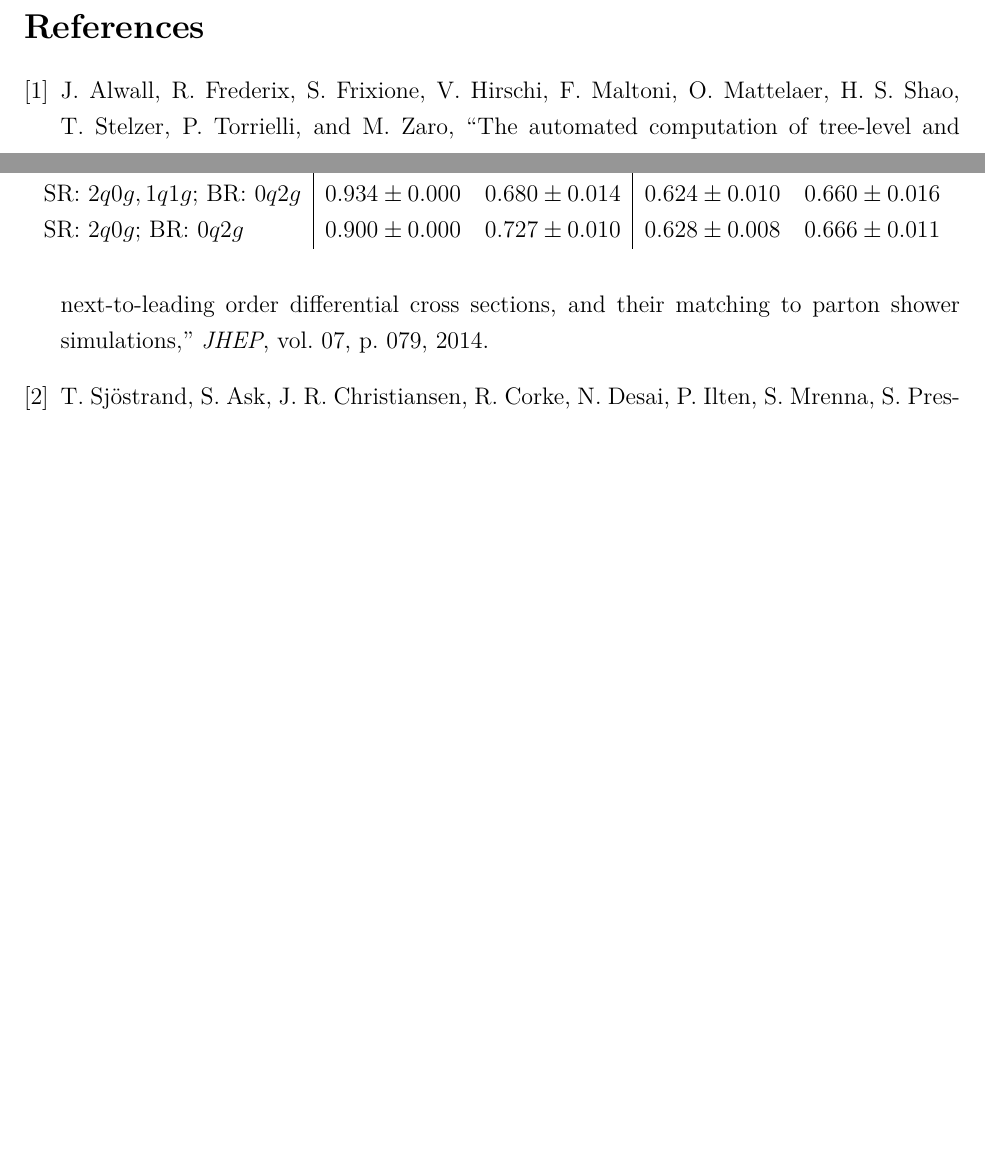
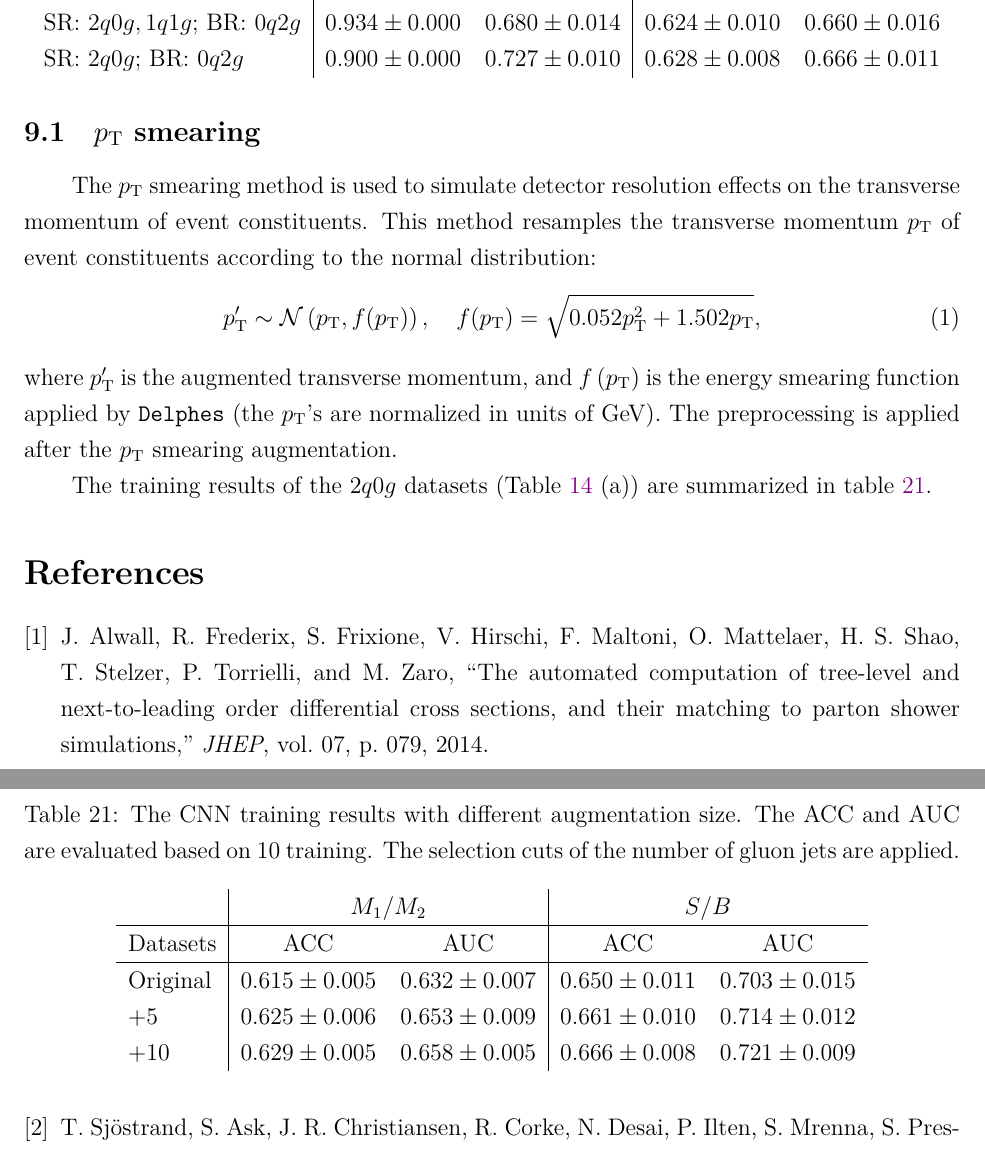
Before and after one commit to r10222035/higgs_production, a LaTeX document (Note/note.tex): two parts of pages 14 and 15 of 16 before the commit and two parts of pages 15 and 16 of 16 after it, joined at a grey line, cut so that both start at the same text, the shorter picture padded with empty space. Compiled offline with XeLaTeX.

Commit message:
Note: Summarize the pT augmentation training results

```diff
--- a/Note/note.tex
+++ b/Note/note.tex
@@ -660,3 +664,31 @@
+    \subsection{\texorpdfstring{$p_{\mathrm{T}}$}{pT} smearing}% (fold)
+    \label{sub:pt_smearing}
+        The $p_{\text{T}}$ smearing method is used to simulate detector resolution effects on the transverse momentum of event constituents. This method resamples the transverse momentum $p_{\text{T}}$ of event constituents according to the normal distribution:
+            \begin{equation}
+                p_{\text{T}}' \sim \mathcal{N}\left( p_{\text{T}}, f(p_{\text{T}}) \right), \quad f(p_{\text{T}}) = \sqrt{0.052 p_{\text{T}}^2 + 1.502p_{\text{T}}},
+            \end{equation}
+            where $p_{\text{T}}'$ is the augmented transverse momentum, and $f\left( p_\text{T} \right) $ is the energy smearing function applied by \verb|Delphes| (the $p_{\text{T}}$'s are normalized in units of GeV). The preprocessing is applied after the $p_{\text{T}}$ smearing augmentation.
+
+            The training results of the $2q0g$ datasets (Table~\ref{tab:number_of_event_in_mixed_dataset_gluon_jet} (a)) are summarized in table~\ref{tab:CWoLa_CNN_training_results_3000_jet_tagging_pT_aug_5_10}.
+        \begin{table}[htpb]
+            \centering
+            \caption{The CNN training results with different augmentation size. The ACC and AUC are evaluated based on 10 training. The selection cuts of the number of gluon jets are applied.}
+            \label{tab:CWoLa_CNN_training_results_3000_jet_tagging_pT_aug_5_10}
+            \begin{tabular}{l|cc|cc}
+                         & \multicolumn{2}{c|}{$M_1 / M_2$}      & \multicolumn{2}{c}{$S / B$}           \\ \hline
+                Datasets & ACC               & AUC               & ACC               & AUC               \\ \hline
+                Original & $0.615 \pm 0.005$ & $0.632 \pm 0.007$ & $0.650 \pm 0.011$ & $0.703 \pm 0.015$ \\
+                +5       & $0.625 \pm 0.006$ & $0.653 \pm 0.009$ & $0.661 \pm 0.010$ & $0.714 \pm 0.012$ \\
+                +10      & $0.629 \pm 0.005$ & $0.658 \pm 0.005$ & $0.666 \pm 0.008$ & $0.721 \pm 0.009$
+            \end{tabular}
+        \end{table}
+    % subsection pt_smearing (end)
+    % \subsection{\texorpdfstring{$\phi$}{phi} shifting}% (fold)
+    % \label{sub:phi_shifting}
+    %
+    % % subsection phi_shifting (end)
+
+% section data_augmentation (end)
 \bibliographystyle{ieeetr}
 \bibliography{reference}
 
```
Also changed, not shown: Note/note.pdf, Note/note.tex (4 more changed lines).
